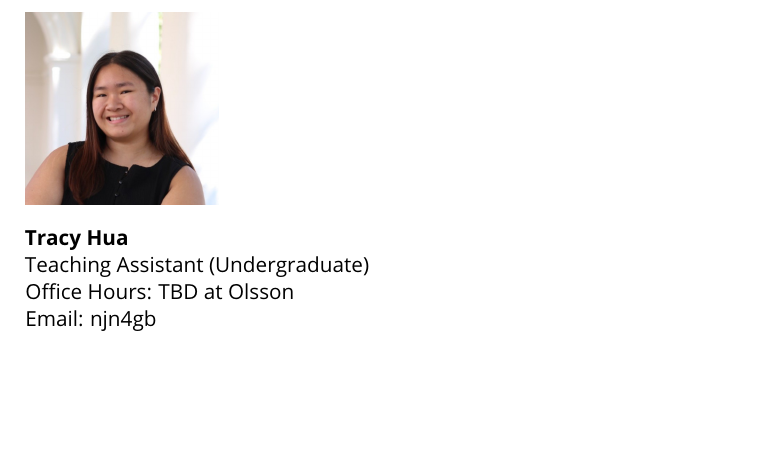
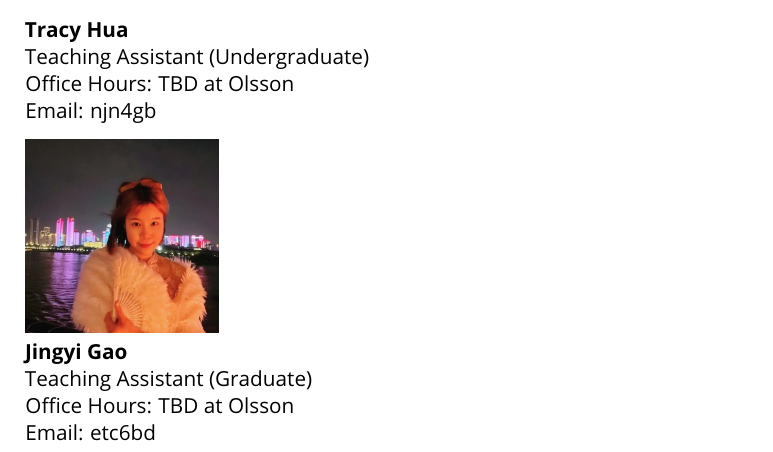
Before and after one commit to Gabriel-vzh2vs/SYS3062-Website, a LaTeX document (staging.tex): part of page 2 of 11, cut so that both start at the same text, the shorter picture padded with empty space. Compiled offline with pdfLaTeX.

Commit message:
Added Jingyi (GTA 2)

```diff
--- a/staging.tex
+++ b/staging.tex
@@ -165,6 +165,15 @@
 		Teaching Assistant (Undergraduate)\\
 		Office Hours: TBD at Olsson \\
 		Email: \href{mailto:njn4gb@virginia.edu}{njn4gb}
+	\end{BlockClass}
+
+	% --- Person 7 ---
+    \begin{BlockClass}{team-member}
+		\includegraphics[width=0.2\linewidth]{images/jingyi.png}	\\
+		\textbf{Jingyi Gao} \\
+		Teaching Assistant (Graduate)\\
+		Office Hours: TBD at Olsson \\
+		Email: \href{mailto:etc6bd@virginia.edu}{etc6bd}
 	\end{BlockClass}
 
 \end{BlockClass}
```
Also changed, not shown: images/jingyi.png (added).
